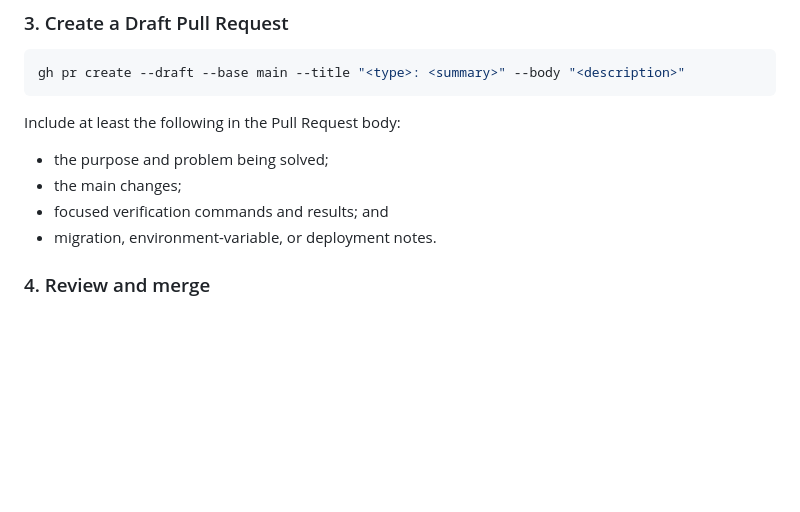
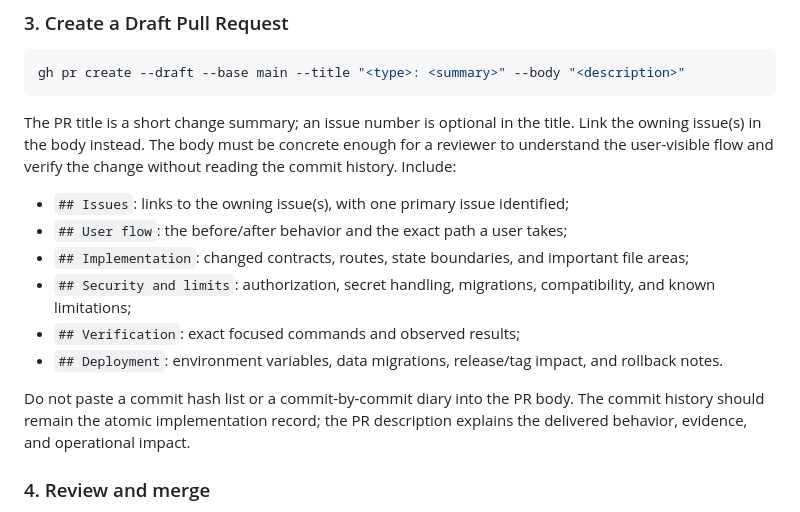
Before and after one commit to corca-ai/ads-booster, a Markdown page: docs/conventions/github.md, the part around the change. GitHub-like rendering; blank space fills up the shorter version.

Commit message:
docs: make PR descriptions concrete (#16)
Keep issue links in PR bodies and require concrete user flow, contracts, evidence, security limits, and deployment notes without commit-hash diaries.

````diff
--- a/docs/conventions/github.md
+++ b/docs/conventions/github.md
@@ -111,12 +111,21 @@ git push -u origin <branch-name>
 gh pr create --draft --base main --title "<type>: <summary>" --body "<description>"
 ```
 
-Include at least the following in the Pull Request body:
+The PR title is a short change summary; an issue number is optional in the title. Link the owning
+issue(s) in the body instead. The body must be concrete enough for a reviewer to understand the
+user-visible flow and verify the change without reading the commit history. Include:
 
-- the purpose and problem being solved;
-- the main changes;
-- focused verification commands and results; and
-- migration, environment-variable, or deployment notes.
+- `## Issues`: links to the owning issue(s), with one primary issue identified;
+- `## User flow`: the before/after behavior and the exact path a user takes;
+- `## Implementation`: changed contracts, routes, state boundaries, and important file areas;
+- `## Security and limits`: authorization, secret handling, migrations, compatibility, and known
+  limitations;
+- `## Verification`: exact focused commands and observed results;
+- `## Deployment`: environment variables, data migrations, release/tag impact, and rollback notes.
+
+Do not paste a commit hash list or a commit-by-commit diary into the PR body. The commit history
+should remain the atomic implementation record; the PR description explains the delivered behavior,
+evidence, and operational impact.
 
 ### 4. Review and merge
 
````
